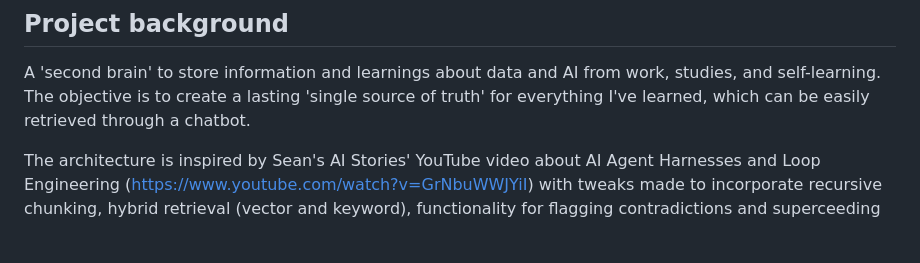
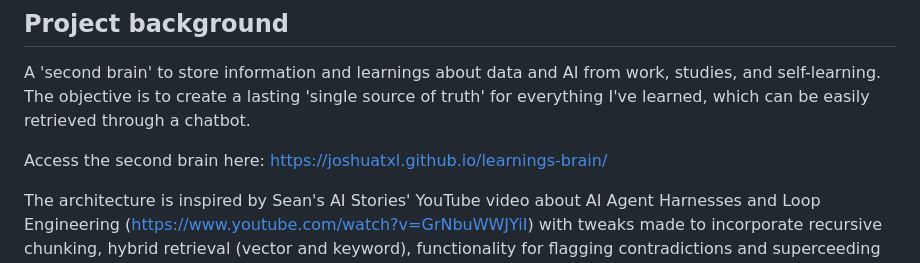
Before and after one commit to joshuatxl/learnings-brain, a Markdown page: README.md, the part around the change. GitHub-like rendering; blank space fills up the shorter version.

Commit message:
Update README with link

```diff
--- a/README.md
+++ b/README.md
@@ -5,6 +5,8 @@ A 'second brain' to store information and learnings about data and AI
 from work, studies, and self-learning. The objective is to create a lasting
 'single source of truth' for everything I've learned, which
 can be easily retrieved through a chatbot.
+
+Access the second brain here: https://joshuatxl.github.io/learnings-brain/
 
 The architecture is inspired by Sean's AI Stories' YouTube video about
 AI Agent Harnesses and Loop Engineering (https://www.youtube.com/watch?v=GrNbuWWJYiI)
```
